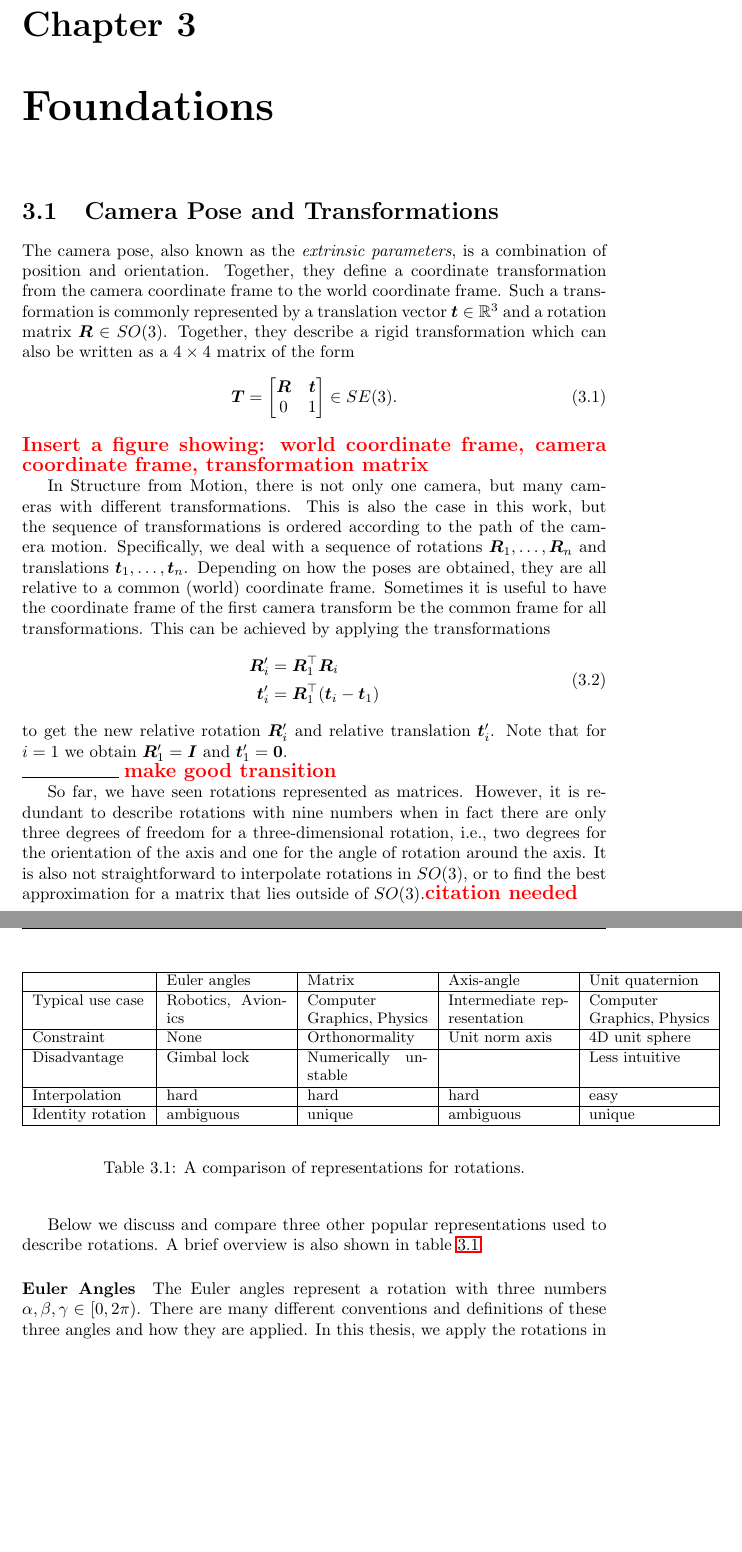
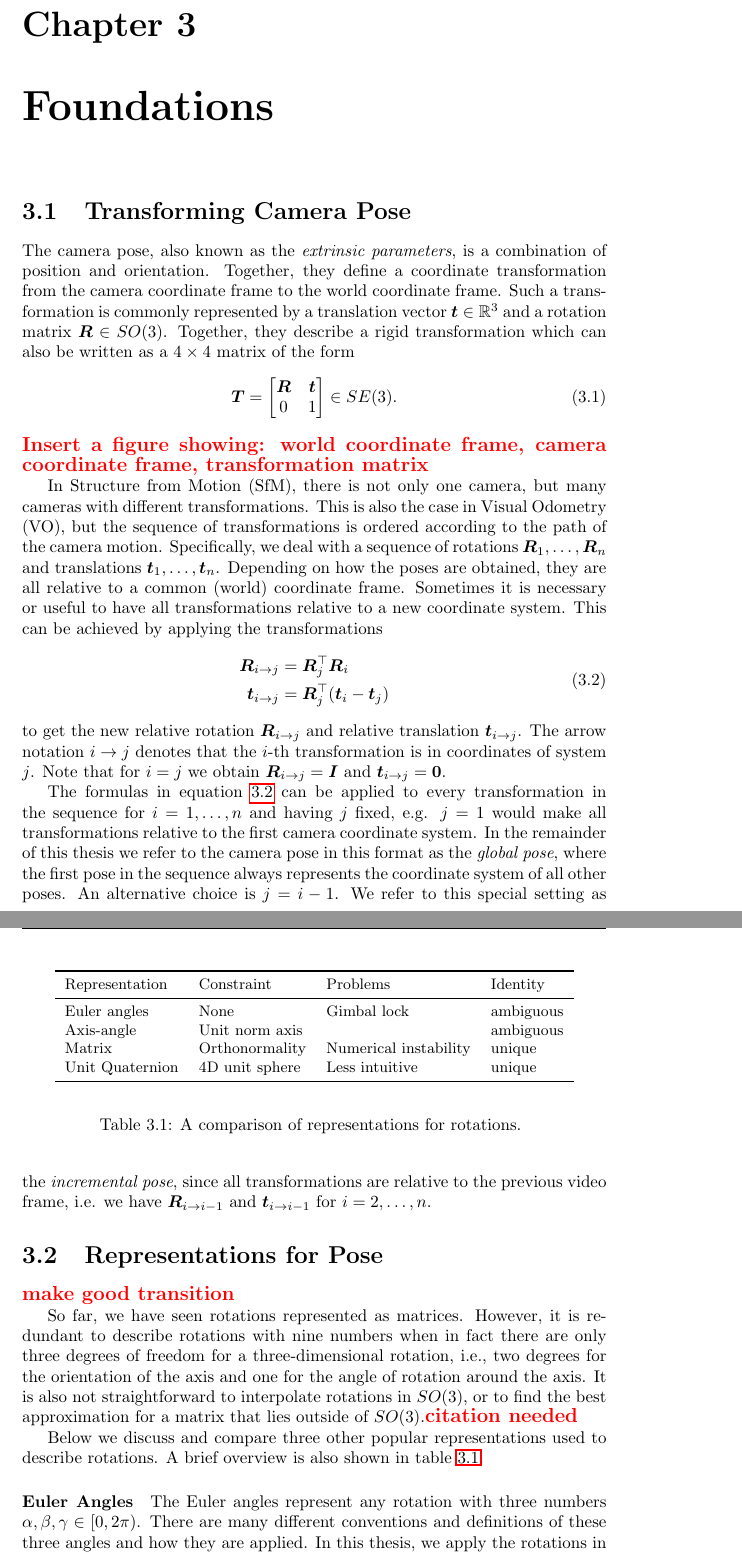
Before and after one commit to awaelchli/master-thesis, a LaTeX thesis (Document/main.tex, which reads Document/Chapters/Foundations.tex): two parts of pages 18 and 19 of 51 before the commit and two parts of pages 18 and 19 of 52 after it, joined at a grey line, cut so that both start at the same text, the shorter picture padded with empty space. Compiled offline with pdfLaTeX.

Commit message:
table rotation overview changed (nice, transposed)

```diff
--- a/Document/Chapters/Foundations.tex
+++ b/Document/Chapters/Foundations.tex
@@ -8,7 +8,7 @@
 	% Third part: Toy examples for RNN
 
 
-	\section{Camera Pose and Transformations}
+	\section{Transforming Camera Pose}
 		The camera pose, also known as the \emph{extrinsic parameters}, is a combination of position and orientation.
 		Together, they define a coordinate transformation from the camera coordinate frame to the world coordinate frame.
 		Such a transformation is commonly represented by a translation vector $\vectr{t} \in \R^3$ and a rotation matrix $\matr{R} \in SO(3)$.
@@ -23,30 +23,34 @@
 		\end{equation}
 		\todo{Insert a figure showing: world coordinate frame, camera coordinate frame, transformation matrix}
 
-		In Structure from Motion, there is not only one camera, but many cameras with different transformations.
-		This is also the case in this work, but the sequence of transformations is ordered according to the path of the camera motion.
+		In Structure from Motion (SfM), there is not only one camera, but many cameras with different transformations.
+		This is also the case in Visual Odometry (VO), but the sequence of transformations is ordered according to the path of the camera motion.
 		Specifically, we deal with a sequence of rotations $\matr{R}_1, \dots, \matr{R}_n$ and translations $\vectr{t}_1, \dots, \vectr{t}_n$.
 		Depending on how the poses are obtained, they are all relative to a common (world) coordinate frame.
-		Sometimes it is useful to have the coordinate frame of the first camera transform be the common frame for all transformations.
+		Sometimes it is necessary or useful to have all transformations relative to a new coordinate system.
 		This can be achieved by applying the transformations
-		\begin{align}\label{eq:relative_rotation_conversion}
+		\begin{align}\label{eq:relative_rotation_conversion_general}
 			\begin{split}
-				\matr{R}_{i}^\prime 	&= \matr{R}_{1}^{\top} \matr{R}_{i} \\
-				\vectr{t}_{i}^\prime 	&= \matr{R}_{1}^{\top} (\vectr{t}_i - \vectr{t}_1)
+				\matr{R}_{i \rightarrow j} 		&= \matr{R}_{j}^{\top} \matr{R}_{i} \\
+				\vectr{t}_{i \rightarrow j} 	&= \matr{R}_{j}^{\top} (\vectr{t}_i - \vectr{t}_j)
 			\end{split}
 		\end{align}
-%		\begin{equation}
-%			\matr{R}_{i \rightarrow 1} 	= \matr{R}_{\text{w} \rightarrow 1} \matr{R}_{i \rightarrow \text{w}}
-%										= \matr{R}_{1 \rightarrow \text{w}}^{-1} \matr{R}_{i \rightarrow \text{w}}
-%										= \matr{R}_{1 \rightarrow \text{w}}^{\top} \matr{R}_{i \rightarrow \text{w}}
-%		\end{equation}
-%		\begin{equation}
-%		\vectr{t}_{i \rightarrow 1} = \matr{R}_{1 \rightarrow \text{w}}^{\top} (\vectr{t}_i - \vectr{t}_1)
-%		\end{equation}
-		to get the new relative rotation $\matr{R}_{i}^\prime$ and relative translation $\vectr{t}_{i}^\prime$.
-		Note that for $i = 1$ we obtain $\matr{R}_{1}^\prime = \matr{I}$ and $\vectr{t}_{1}^\prime = \vectr{0}$.
+		to get the new relative rotation
+		$\matr{R}_{i \rightarrow j}$ and relative translation $\vectr{t}_{i \rightarrow j}$.
+		The arrow notation $i \rightarrow j$ denotes that the $i$-th transformation is in coordinates of system $j$.
+		Note that for $i = j$ we obtain
+		$\matr{R}_{i \rightarrow j} = \matr{I}$
+		and
+		$\vectr{t}_{i \rightarrow j} = \vectr{0}$.
 
-		\noindent\rule{2cm}{0.4pt}
+		The formulas in equation~\ref{eq:relative_rotation_conversion_general} can be applied to every transformation in the sequence for $i = 1, \dots, n$ and having $j$ fixed, e.g. $j = 1$ would make all transformations relative to the first camera coordinate system.
+		In the remainder of this thesis we refer to the camera pose in this format as the \emph{global pose}, where the first pose in the sequence always represents the coordinate system of all other poses.
+		An alternative choice is $j = i - 1$.
+		We refer to this special setting as the \emph{incremental pose}, since all transformations are relative to the previous video frame, i.e. we have
+		$\matr{R}_{i \rightarrow i - 1}$ and $\vectr{t}_{i \rightarrow i - 1}$
+		for $i = 2, \dots, n$.
+
+	\section{Representations for Pose}
 		\todo{make good transition}
 
 		So far, we have seen rotations represented as matrices.
@@ -58,26 +62,27 @@
 		\begin{table}
 			\small
 			\begin{center}
-				\begin{tabular}{|l|p{2.5cm}|p{2.5cm}|p{2.5cm}|p{2.5cm}|}
-					\hline
-					& Euler angles & Matrix & Axis-angle & Unit quaternion \\ \hline
-					Typical use case & Robotics, Avionics & Computer Graphics, Physics & Intermediate representation & Computer Graphics, Physics \\ \hline
-					Constraint & None & Orthonormality & Unit norm axis & 4D unit sphere \\ \hline
-					Disadvantage & Gimbal lock & Numerically unstable & & Less intuitive \\ \hline
-					Interpolation & hard & hard & hard & easy \\ \hline
-					Identity rotation & ambiguous & unique & ambiguous &unique \\
-					\hline
+				\begin{tabular}{llll}
+					% Typical use case & Robotics, Avionics & Computer Graphics, Physics & Intermediate representation & Computer Graphics,
+					\toprule
+					Representation	& Constraint 		& Problems 				& Identity			\\
+					\midrule
+					Euler angles 	& None 				& Gimbal lock 			& ambiguous 		\\
+					Axis-angle 		& Unit norm axis 	& 						& ambiguous 		\\
+					Matrix 			& Orthonormality 	& Numerical instability	& unique 			\\
+					Unit Quaternion & 4D unit sphere 	& Less intuitive 		& unique			\\
+					\bottomrule
 				\end{tabular}
 			\end{center}
 			\caption[A comparison of representations for rotations]
-					{A comparison of representations for rotations.}
-			\label{tbl:comparison_representations_of_rotations}
+					{A comparison of representations for rotations.
+					 \label{tbl:comparison_representations_of_rotations}}
 		\end{table}
 
 		\paragraph{Euler Angles}
 %		The fact that rotations in 3D have three degrees of freedom means there are only three coordinates needed to identify a rotation.
 %		Euler angles are one such choice of coordinates.
-		The Euler angles represent a rotation with three numbers
+		The Euler angles represent any rotation with three numbers
 		$\alpha, \beta, \gamma \in \left[0, 2\pi\right)$.
 		There are many different conventions and definitions of these three angles and how they are applied.
 		In this thesis, we apply the rotations in the following order.
```
